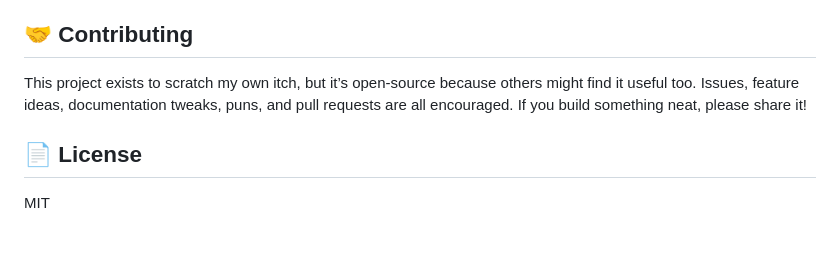
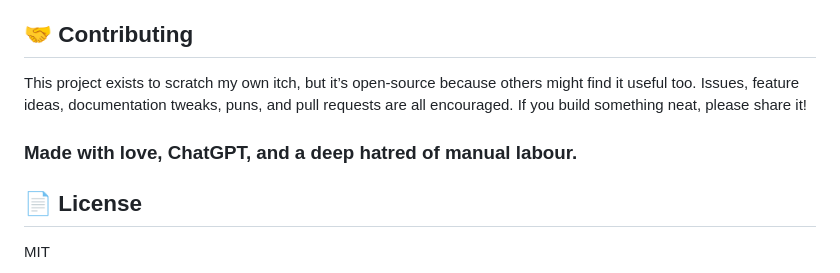
Before and after one commit to Gilmeyuhas/yt2radarr, a Markdown page: README.md, the part around the change. GitHub-like rendering; blank space fills up the shorter version.

Commit message:
Add note about project inspiration and contributors
Added a note about the project's creation and inspiration.

```diff
--- a/README.md
+++ b/README.md
@@ -107,5 +107,7 @@ Everything about the Compose file is customizable - swap ports, change mount poi
 ## 🤝 Contributing
 This project exists to scratch my own itch, but it’s open-source because others might find it useful too. Issues, feature ideas, documentation tweaks, puns, and pull requests are all encouraged. If you build something neat, please share it!
 
+### Made with love, ChatGPT, and a deep hatred of manual labour.
+
 ## 📄 License
 MIT
```
